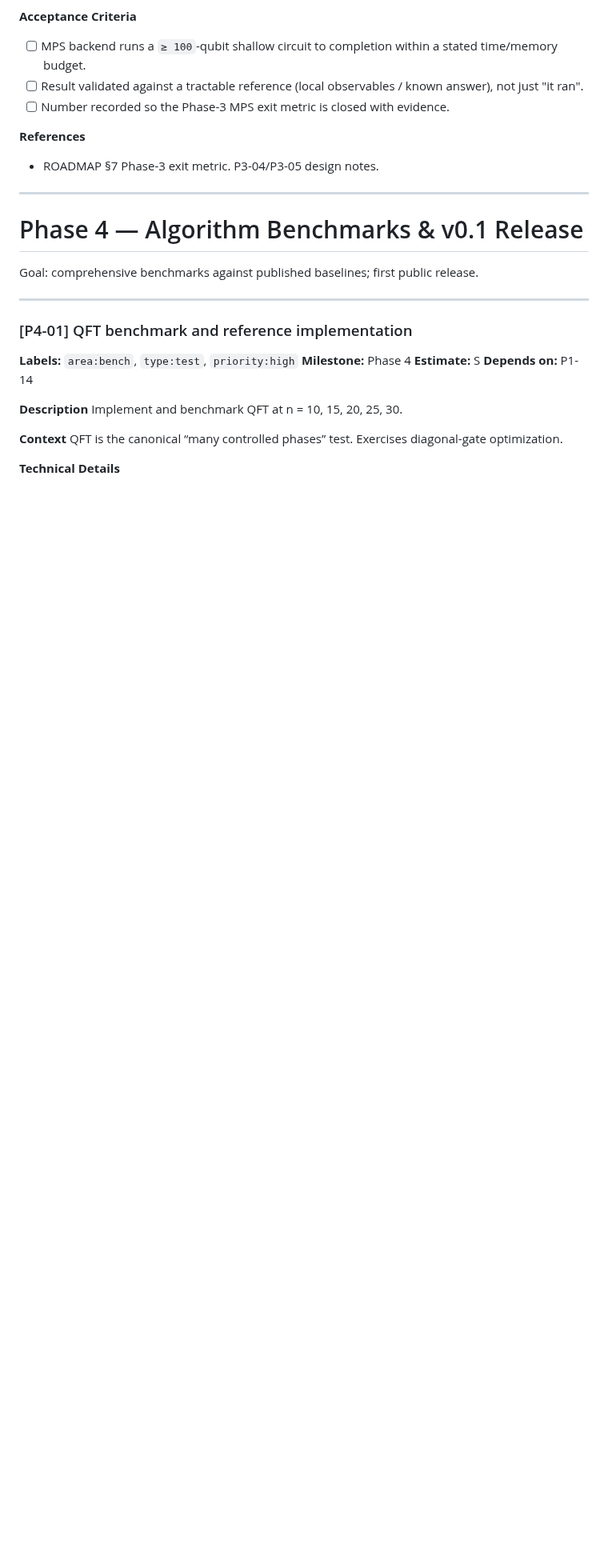
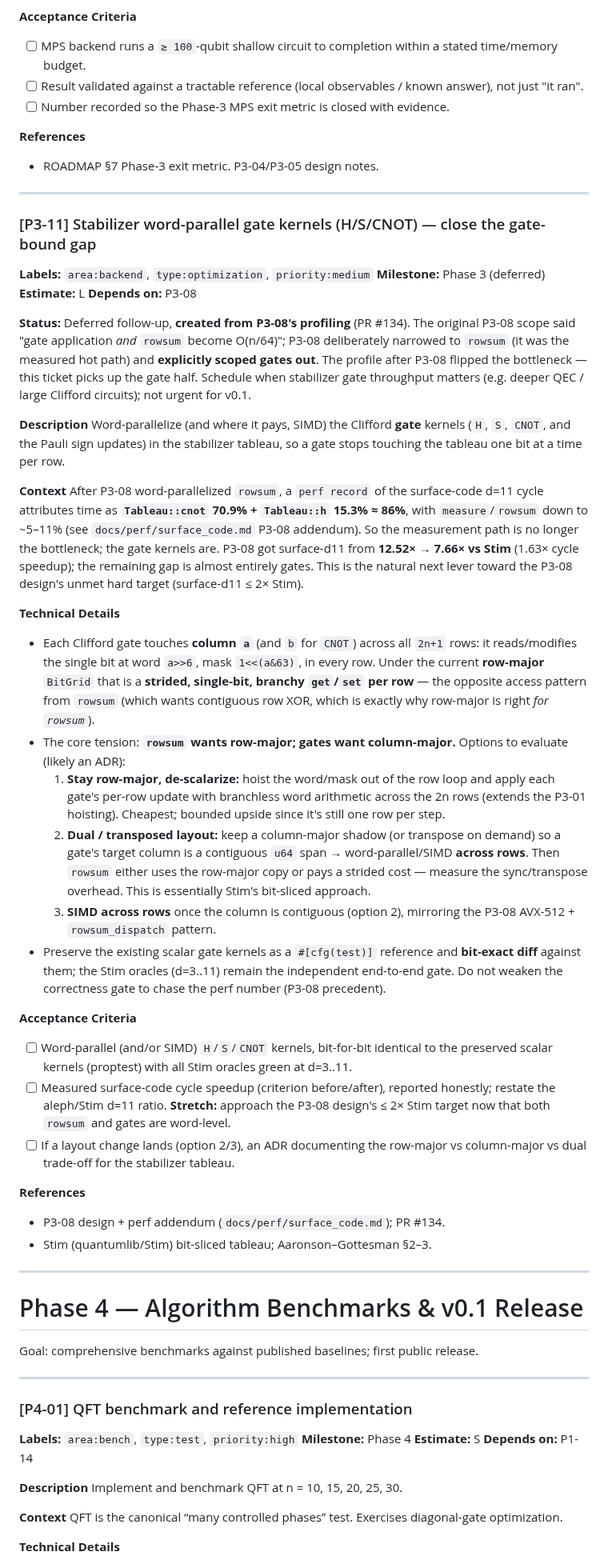
Before and after one commit to aleph-sim/aleph, a Markdown page: BACKLOG.md, the part around the change. Shown at 80% size. GitHub-like rendering; blank space fills up the shorter version.

Commit message:
[backlog] Add P3-11: stabilizer word-parallel gate kernels (from P3-08 profiling) (#135)
P3-08 (PR #134) word-parallelized rowsum and a perf profile of the surface-code
d=11 cycle showed the bottleneck flipped to the GATE kernels: Tableau::cnot 71%
+ Tableau::h 15% ~= 86%, with measure/rowsum down to ~5-11%. The original P3-08
scope mentioned "gate application AND rowsum become O(n/64)" but deliberately
scoped gates out. P3-11 captures the gate half: word-parallel/SIMD H/S/CNOT with
the row-major-vs-column-major layout trade-off as the central question.

Co-authored-by: Claude Opus 4.8 (1M context) <noreply@anthropic.com>

```diff
--- a/BACKLOG.md
+++ b/BACKLOG.md
@@ -1866,6 +1866,43 @@ ROADMAP §7 Phase-3 exit: *"Stabilizer backend handles 1000+ qubit Clifford circ
 
 -----
 
+### [P3-11] Stabilizer word-parallel gate kernels (H/S/CNOT) — close the gate-bound gap
+
+**Labels:** `area:backend`, `type:optimization`, `priority:medium`
+**Milestone:** Phase 3 (deferred)
+**Estimate:** L
+**Depends on:** P3-08
+
+**Status:** Deferred follow-up, **created from P3-08's profiling** (PR #134). The original P3-08 scope said "gate application *and* `rowsum` become O(n/64)"; P3-08 deliberately narrowed to `rowsum` (it was the measured hot path) and **explicitly scoped gates out**. The profile after P3-08 flipped the bottleneck — this ticket picks up the gate half. Schedule when stabilizer gate throughput matters (e.g. deeper QEC / large Clifford circuits); not urgent for v0.1.
+
+**Description**
+Word-parallelize (and where it pays, SIMD) the Clifford **gate** kernels (`H`, `S`, `CNOT`, and the Pauli sign updates) in the stabilizer tableau, so a gate stops touching the tableau one bit at a time per row.
+
+**Context**
+After P3-08 word-parallelized `rowsum`, a `perf record` of the surface-code d=11 cycle attributes time as **`Tableau::cnot` 70.9% + `Tableau::h` 15.3% ≈ 86%**, with `measure`/`rowsum` down to ~5–11% (see `docs/perf/surface_code.md` P3-08 addendum). So the measurement path is no longer the bottleneck; the gate kernels are. P3-08 got surface-d11 from **12.52× → 7.66× vs Stim** (1.63× cycle speedup); the remaining gap is almost entirely gates. This is the natural next lever toward the P3-08 design's unmet hard target (surface-d11 ≤ 2× Stim).
+
+**Technical Details**
+
+- Each Clifford gate touches **column `a`** (and `b` for `CNOT`) across all `2n+1` rows: it reads/modifies the single bit at word `a>>6`, mask `1<<(a&63)`, in every row. Under the current **row-major** `BitGrid` that is a **strided, single-bit, branchy `get`/`set` per row** — the opposite access pattern from `rowsum` (which wants contiguous row XOR, which is exactly why row-major is right *for `rowsum`*).
+- The core tension: **`rowsum` wants row-major; gates want column-major.** Options to evaluate (likely an ADR):
+  1. **Stay row-major, de-scalarize:** hoist the word/mask out of the row loop and apply each gate's per-row update with branchless word arithmetic across the 2n rows (extends the P3-01 hoisting). Cheapest; bounded upside since it's still one row per step.
+  2. **Dual / transposed layout:** keep a column-major shadow (or transpose on demand) so a gate's target column is a contiguous `u64` span → word-parallel/SIMD **across rows**. Then `rowsum` either uses the row-major copy or pays a strided cost — measure the sync/transpose overhead. This is essentially Stim's bit-sliced approach.
+  3. **SIMD across rows** once the column is contiguous (option 2), mirroring the P3-08 AVX-512 + `rowsum_dispatch` pattern.
+- Preserve the existing scalar gate kernels as a `#[cfg(test)]` reference and **bit-exact diff** against them; the Stim oracles (d=3..11) remain the independent end-to-end gate. Do not weaken the correctness gate to chase the perf number (P3-08 precedent).
+
+**Acceptance Criteria**
+
+- [ ] Word-parallel (and/or SIMD) `H`/`S`/`CNOT` kernels, bit-for-bit identical to the preserved scalar kernels (proptest) with all Stim oracles green at d=3..11.
+- [ ] Measured surface-code cycle speedup (criterion before/after), reported honestly; restate the aleph/Stim d=11 ratio. **Stretch:** approach the P3-08 design's ≤ 2× Stim target now that both `rowsum` and gates are word-level.
+- [ ] If a layout change lands (option 2/3), an ADR documenting the row-major vs column-major vs dual trade-off for the stabilizer tableau.
+
+**References**
+
+- P3-08 design + perf addendum (`docs/perf/surface_code.md`); PR #134.
+- Stim (quantumlib/Stim) bit-sliced tableau; Aaronson–Gottesman §2–3.
+
+-----
+
 # Phase 4 — Algorithm Benchmarks & v0.1 Release
 
 Goal: comprehensive benchmarks against published baselines; first public release.
```
